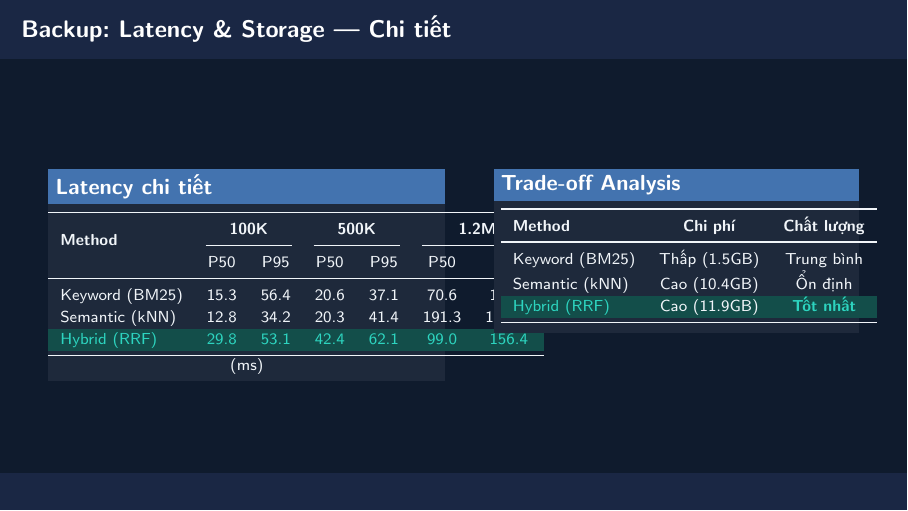
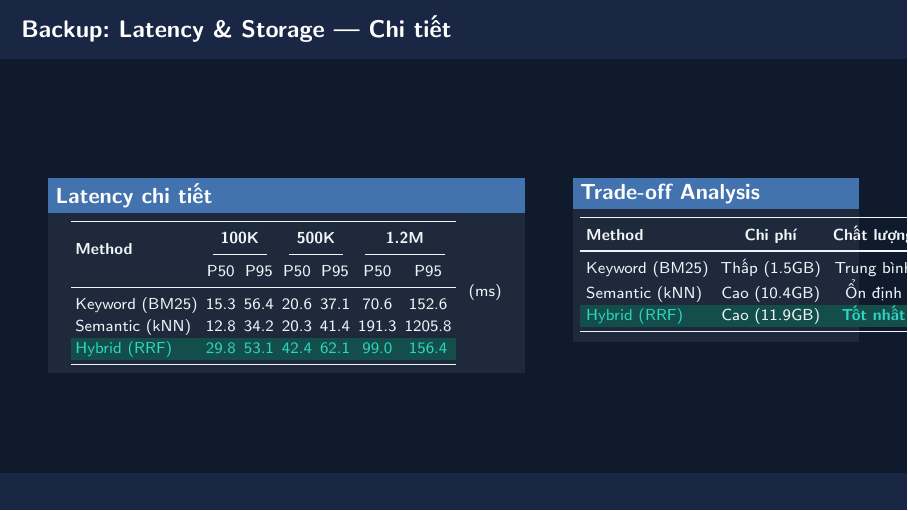
Before and after one commit to kinggiaan/Big-Data, LaTeX slides (Report_Final/slides/final_slides.tex, which reads Report_Final/slides/sections/11_backup.tex): page 46 of 48. Compiled offline with pdfLaTeX.

Commit message:
fix: resolve slide 46 overlapping tables and slide number color

```diff
--- a/Report_Final/slides/final_slides.tex
+++ b/Report_Final/slides/final_slides.tex
@@ -47,7 +47,7 @@
 \setbeamercolor{itemize subitem}{fg=accentBlue}
 \setbeamercolor{enumerate item}{fg=accentTeal}
 \setbeamercolor{footline}{fg=textMuted, bg=primaryMid}
-\setbeamercolor{page number in head/foot}{fg=textMuted}
+\setbeamercolor{page number in head/foot}{fg=accentTeal}
 \setbeamercolor{section in toc}{fg=textWhite}
 
 \setbeamertemplate{section in toc}[sections numbered]
--- a/Report_Final/slides/sections/11_backup.tex
+++ b/Report_Final/slides/sections/11_backup.tex
@@ -7,10 +7,11 @@
 % ── BACKUP 1: Latency & Storage Detail ──
 \begin{frame}{Backup: Latency \& Storage --- Chi tiết}
 \begin{columns}[T]
-\begin{column}{0.50\textwidth}
+\begin{column}{0.60\textwidth}
 
 \begin{block}{Latency chi tiết}
 \centering
+\setlength{\tabcolsep}{2pt}
 {\scriptsize
 \begin{tabular}{l *{6}{c}}
 \toprule
```
Also changed, not shown: Report_Final/slides/final_slides.pdf, Report_Final/slides/sections/11_backup.tex (3 more changed lines).
